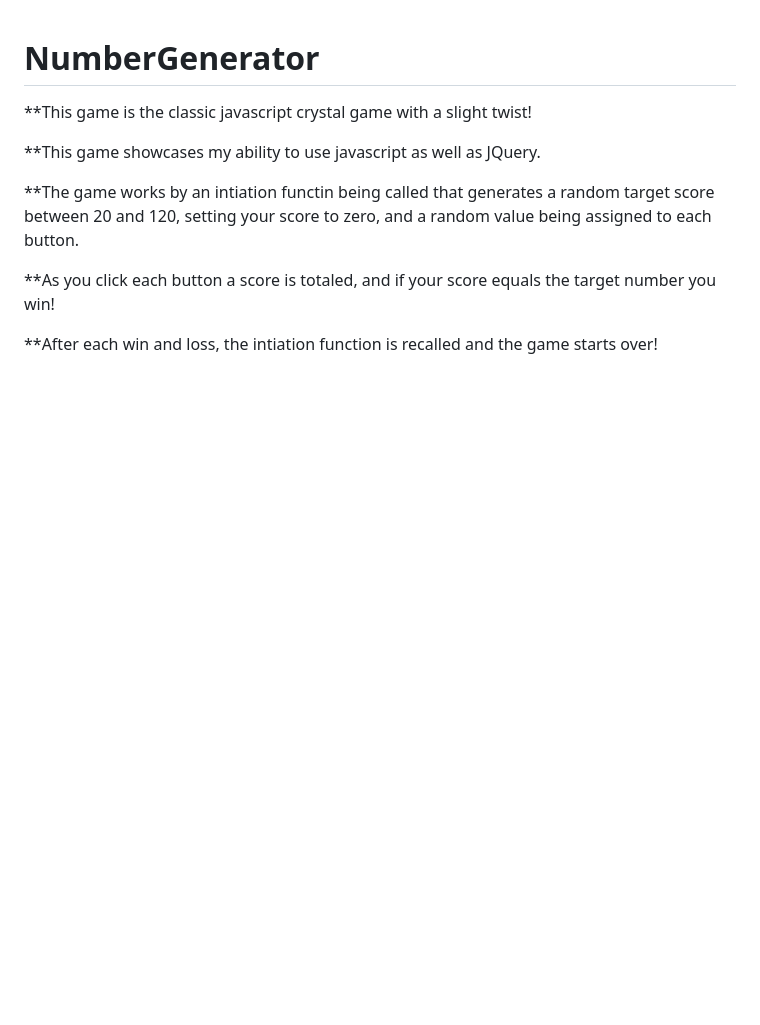
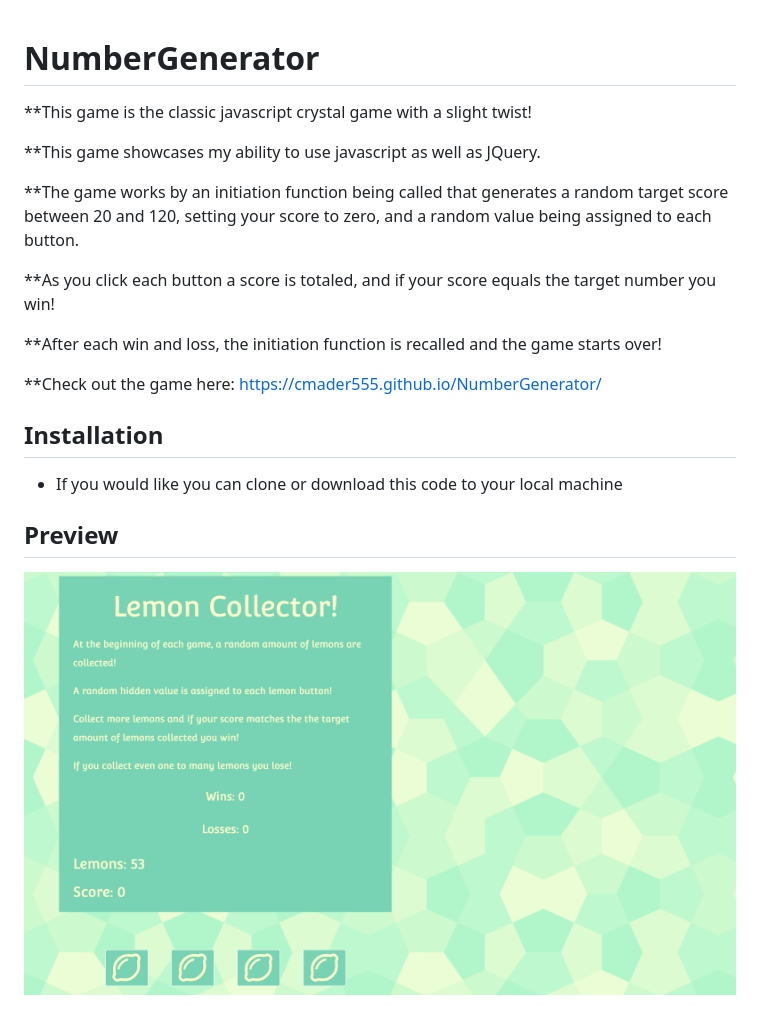
Before and after one commit to Cmader555/NumberGenerator, a Markdown page: README.md, the part around the change. GitHub-like rendering; pictures changed too: assets/images/lemonCollector.png (added); blank space fills up the shorter version.

Commit message:
updated read me, javascript is commented on

```diff
--- a/README.md
+++ b/README.md
@@ -4,10 +4,20 @@
 
 **This game showcases my ability to use javascript as well as JQuery.
 
-**The game works by an intiation functin being called that generates a random target score between 20 and 120, setting your score to zero, and a random value being assigned to each button.
+**The game works by an initiation function being called that generates a random target score between 20 and 120, setting your score to zero, and a random value being assigned to each button.
 
 
 **As you click each button a score is totaled, and if your score equals the target number you win!
 
 
-**After each win and loss, the intiation function is recalled and the game starts over!
+**After each win and loss, the initiation function is recalled and the game starts over!
+
+**Check out the game here: https://cmader555.github.io/NumberGenerator/
+
+## Installation
+
+* If you would like you can clone or download this code to your local machine
+
+## Preview
+
+![Basic Portfolio](assets/images/lemonCollector.png)
```
Also changed, not shown: assets/images/bananas.png (deleted).
